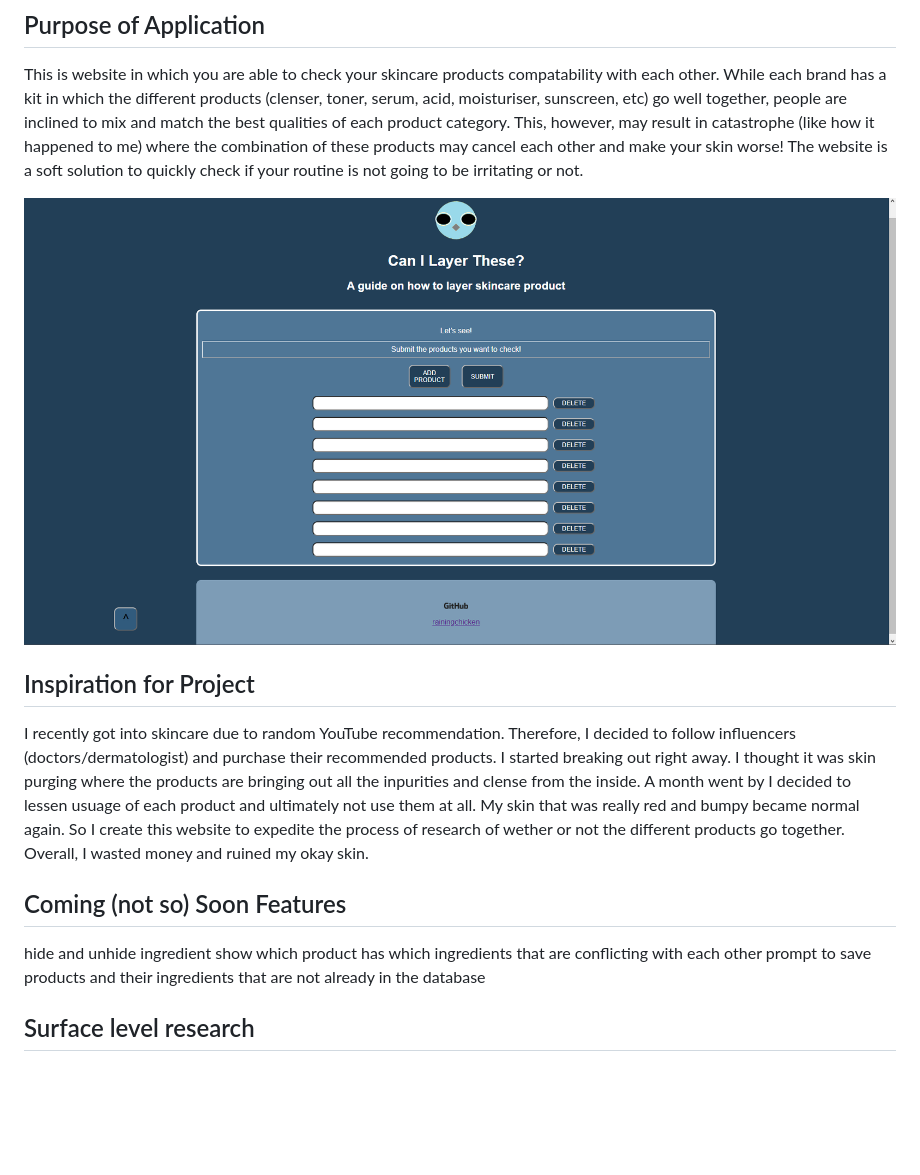
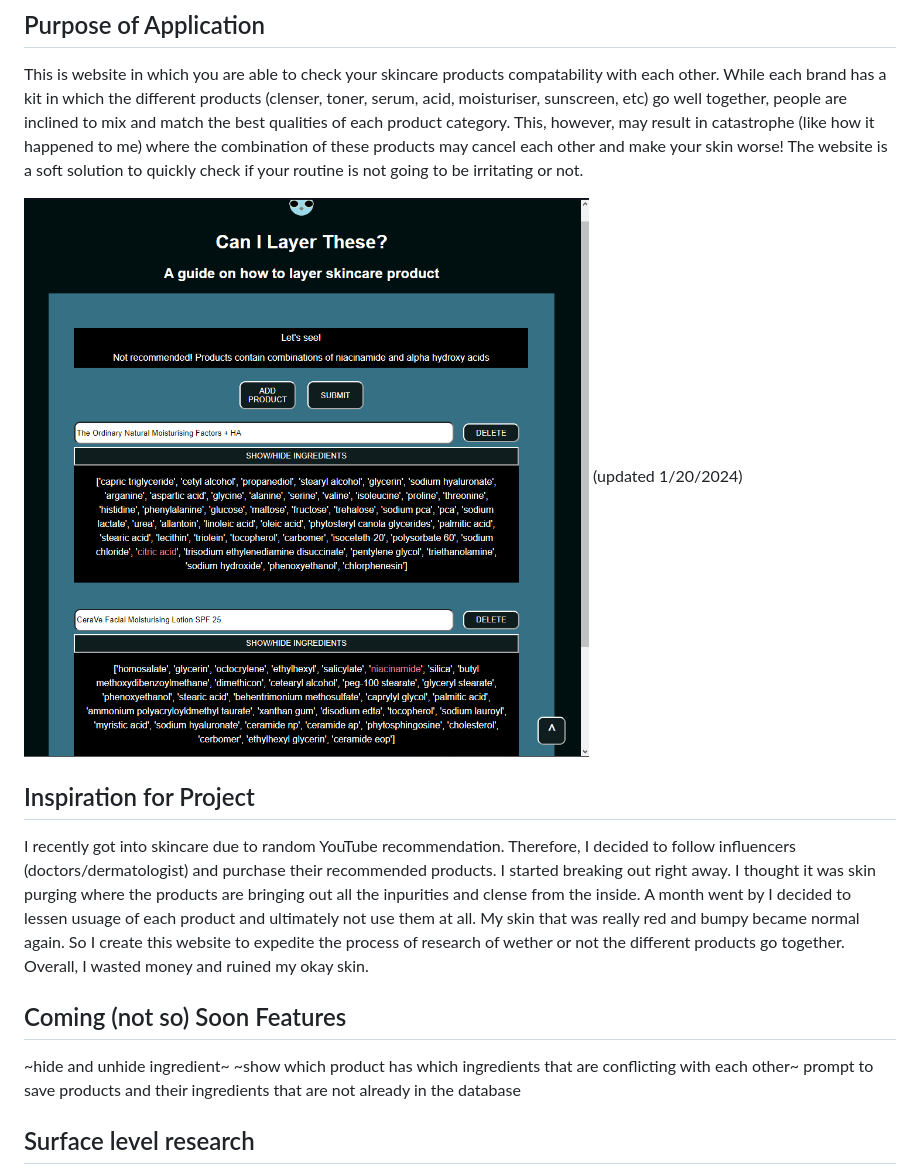
Before and after one commit to rainingchicken/layeringSkincare, a Markdown page: README.md, the part around one of its changes. GitHub-like rendering; blank space fills up the shorter version.

```diff
--- a/README.md
+++ b/README.md
@@ -5,14 +5,14 @@ page to see if one can layer or not layer certain skincare products
 ## Purpose of Application
 This is website in which you are able to check your skincare products compatability with each other. While each brand has a kit in which the different products (clenser, toner, serum, acid, moisturiser, sunscreen, etc) go well together, people are inclined to mix and match the best qualities of each product category. This, however, may result in catastrophe (like how it happened to me) where the combination of these products may cancel each other and make your skin worse! The website is a soft solution to quickly check if your routine is not going to be irritating or not.
 
-![samplewebsiteskincare](https://github.com/rainingchicken/LayeringSkincare/blob/main/skinlayersample.png)
+![samplewebsiteskincare](https://github.com/rainingchicken/layeringSkincare/blob/main/skinlayersample2.png) (updated 1/20/2024)
 
 ## Inspiration for Project
 I recently got into skincare due to random YouTube recommendation. Therefore, I decided to follow influencers (doctors/dermatologist) and purchase their recommended products. I started breaking out right away. I thought it was skin purging where the products are bringing out all the inpurities and clense from the inside. A month went by I decided to lessen usuage of each product and ultimately not use them at all. My skin that was really red and bumpy became normal again. So I create this website to expedite the process of research of wether or not the different products go together. Overall, I wasted money and ruined my okay skin.
 
 ## Coming (not so) Soon Features
-hide and unhide ingredient
-show which product has which ingredients that are conflicting with each other
+~hide and unhide ingredient~
+~show which product has which ingredients that are conflicting with each other~
 prompt to save products and their ingredients that are not already in the database
 
 ## Surface level research
```
Also changed, not shown: other parts of README.md (+6 -5 lines).
